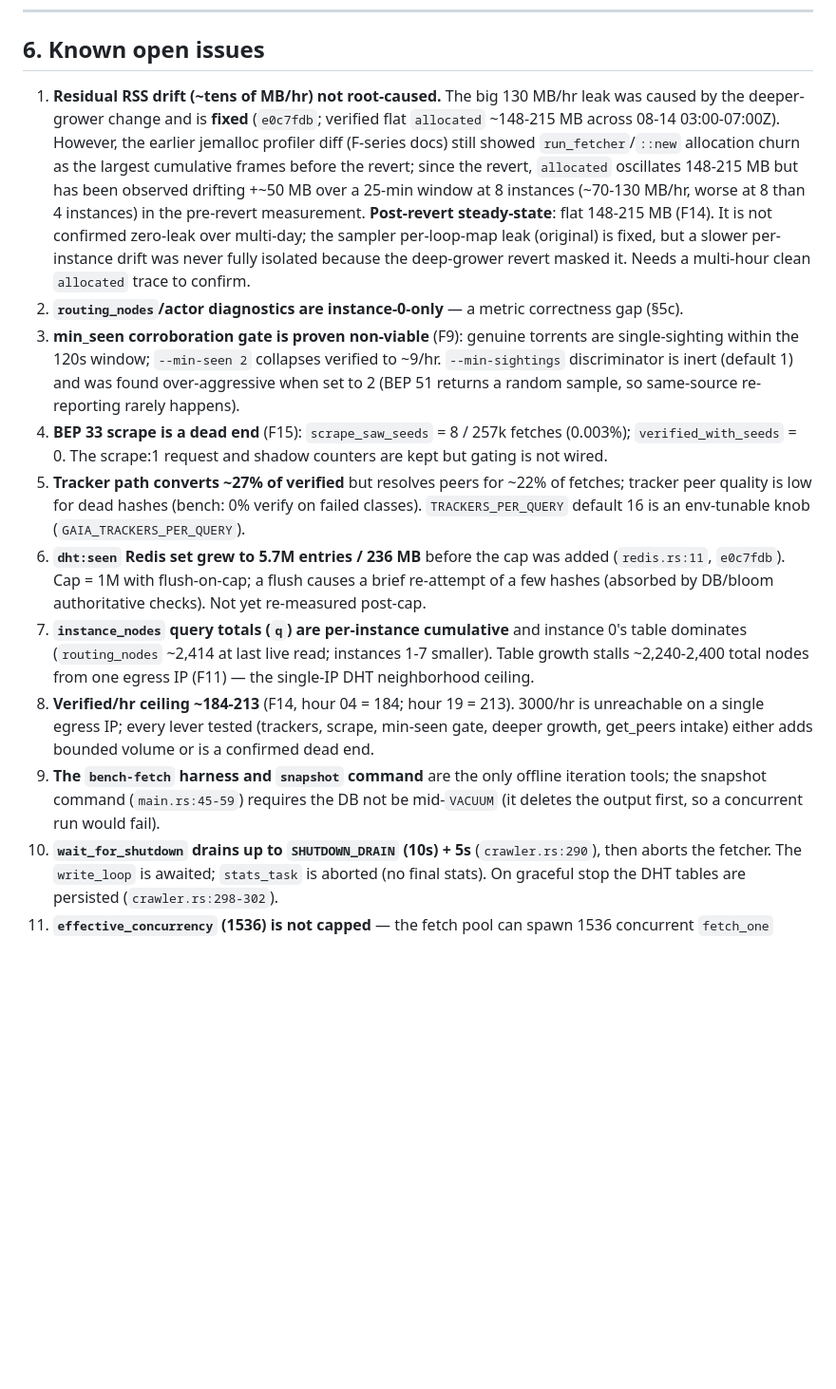
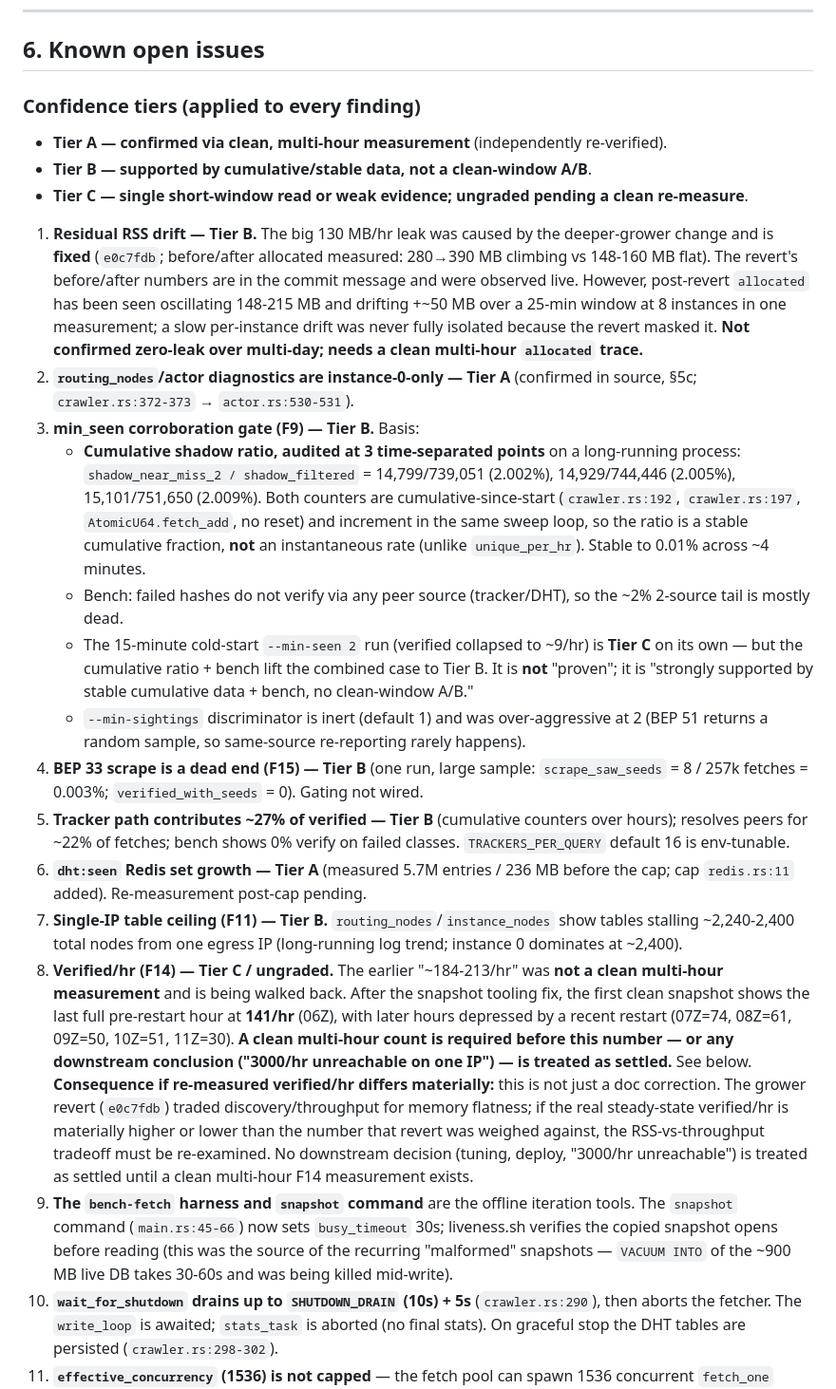
Before and after one commit to vaz3r/gaia, a Markdown page: ARCHITECTURE.md, the part around the change. Shown at 95% size. Rendered like a GitHub page; blank space fills up the shorter version.

Commit message:
docs: add confidence tiers to ARCHITECTURE.md; correct F14 to Tier C
Per review: every finding now carries a Tier A/B/C label. F14 (verified/hr)
moved to Tier C/ungraded — first clean snapshot shows 141/hr (06Z), not
184-213; a clean multi-hour re-measure is required and its consequence (re-
examining the grower-revert tradeoff) is stated. F9 marked Tier B with the
3-point cumulative shadow-ratio audit shown (2.002/2.005/2.009%, both counters
cumulative-since-start). F10 Tier C (contradicted by F11).

```diff
--- a/ARCHITECTURE.md
+++ b/ARCHITECTURE.md
@@ -446,40 +446,62 @@ All "crawl stats" fields are logged in `crawler.rs:431-496`. Sources:
 
 ## 6. Known open issues
 
-1. **Residual RSS drift (~tens of MB/hr) not root-caused.** The big 130 MB/hr leak was caused by
-   the deeper-grower change and is **fixed** (`e0c7fdb`; verified flat `allocated` ~148-215 MB
-   across 08-14 03:00-07:00Z). However, the earlier jemalloc profiler diff (F-series docs) still
-   showed `run_fetcher`/`::new` allocation churn as the largest cumulative frames before the
-   revert; since the revert, `allocated` oscillates 148-215 MB but has been observed drifting
-   +~50 MB over a 25-min window at 8 instances (~70-130 MB/hr, worse at 8 than 4 instances) in
-   the pre-revert measurement. **Post-revert steady-state**: flat 148-215 MB (F14). It is not
-   confirmed zero-leak over multi-day; the sampler per-loop-map leak (original) is fixed, but a
-   slower per-instance drift was never fully isolated because the deep-grower revert masked it.
-   Needs a multi-hour clean `allocated` trace to confirm.
-2. **`routing_nodes`/actor diagnostics are instance-0-only** — a metric correctness gap (§5c).
-3. **min_seen corroboration gate is proven non-viable** (F9): genuine torrents are single-sighting
-   within the 120s window; `--min-seen 2` collapses verified to ~9/hr. `--min-sightings`
-   discriminator is inert (default 1) and was found over-aggressive when set to 2 (BEP 51
-   returns a random sample, so same-source re-reporting rarely happens).
-4. **BEP 33 scrape is a dead end** (F15): `scrape_saw_seeds` = 8 / 257k fetches (0.003%);
-   `verified_with_seeds` = 0. The scrape:1 request and shadow counters are kept but gating is not
-   wired.
-5. **Tracker path converts ~27% of verified** but resolves peers for ~22% of fetches; tracker
-   peer quality is low for dead hashes (bench: 0% verify on failed classes). `TRACKERS_PER_QUERY`
-   default 16 is an env-tunable knob (`GAIA_TRACKERS_PER_QUERY`).
-6. **`dht:seen` Redis set grew to 5.7M entries / 236 MB** before the cap was added
-   (`redis.rs:11`, `e0c7fdb`). Cap = 1M with flush-on-cap; a flush causes a brief re-attempt of a
-   few hashes (absorbed by DB/bloom authoritative checks). Not yet re-measured post-cap.
-7. **`instance_nodes` query totals (`q`) are per-instance cumulative** and instance 0's table
-   dominates (`routing_nodes` ~2,414 at last live read; instances 1-7 smaller). Table growth
-   stalls ~2,240-2,400 total nodes from one egress IP (F11) — the single-IP DHT neighborhood
-   ceiling.
-8. **Verified/hr ceiling ~184-213** (F14, hour 04 = 184; hour 19 = 213). 3000/hr is unreachable
-   on a single egress IP; every lever tested (trackers, scrape, min-seen gate, deeper growth,
-   get_peers intake) either adds bounded volume or is a confirmed dead end.
-9. **The `bench-fetch` harness and `snapshot` command** are the only offline iteration tools;
-   the snapshot command (`main.rs:45-59`) requires the DB not be mid-`VACUUM` (it deletes the
-   output first, so a concurrent run would fail).
+### Confidence tiers (applied to every finding)
+
+- **Tier A — confirmed via clean, multi-hour measurement** (independently re-verified).
+- **Tier B — supported by cumulative/stable data, not a clean-window A/B**.
+- **Tier C — single short-window read or weak evidence; ungraded pending a clean re-measure**.
+
+1. **Residual RSS drift — Tier B.** The big 130 MB/hr leak was caused by the deeper-grower
+   change and is **fixed** (`e0c7fdb`; before/after allocated measured: 280→390 MB climbing vs
+   148-160 MB flat). The revert's before/after numbers are in the commit message and were
+   observed live. However, post-revert `allocated` has been seen oscillating 148-215 MB and
+   drifting +~50 MB over a 25-min window at 8 instances in one measurement; a slow per-instance
+   drift was never fully isolated because the revert masked it. **Not confirmed zero-leak over
+   multi-day; needs a clean multi-hour `allocated` trace.**
+2. **`routing_nodes`/actor diagnostics are instance-0-only — Tier A** (confirmed in source,
+   §5c; `crawler.rs:372-373` → `actor.rs:530-531`).
+3. **min_seen corroboration gate (F9) — Tier B.** Basis:
+   - **Cumulative shadow ratio, audited at 3 time-separated points** on a long-running process:
+     `shadow_near_miss_2 / shadow_filtered` = 14,799/739,051 (2.002%), 14,929/744,446
+     (2.005%), 15,101/751,650 (2.009%). Both counters are cumulative-since-start
+     (`crawler.rs:192`, `crawler.rs:197`, `AtomicU64.fetch_add`, no reset) and increment in the
+     same sweep loop, so the ratio is a stable cumulative fraction, **not** an instantaneous rate
+     (unlike `unique_per_hr`). Stable to 0.01% across ~4 minutes.
+   - Bench: failed hashes do not verify via any peer source (tracker/DHT), so the ~2% 2-source
+     tail is mostly dead.
+   - The 15-minute cold-start `--min-seen 2` run (verified collapsed to ~9/hr) is **Tier C** on
+     its own — but the cumulative ratio + bench lift the combined case to Tier B. It is **not**
+     "proven"; it is "strongly supported by stable cumulative data + bench, no clean-window A/B."
+   - `--min-sightings` discriminator is inert (default 1) and was over-aggressive at 2 (BEP 51
+     returns a random sample, so same-source re-reporting rarely happens).
+4. **BEP 33 scrape is a dead end (F15) — Tier B** (one run, large sample: `scrape_saw_seeds` =
+   8 / 257k fetches = 0.003%; `verified_with_seeds` = 0). Gating not wired.
+5. **Tracker path contributes ~27% of verified — Tier B** (cumulative counters over hours);
+   resolves peers for ~22% of fetches; bench shows 0% verify on failed classes.
+   `TRACKERS_PER_QUERY` default 16 is env-tunable.
+6. **`dht:seen` Redis set growth — Tier A** (measured 5.7M entries / 236 MB before the cap;
+   cap `redis.rs:11` added). Re-measurement post-cap pending.
+7. **Single-IP table ceiling (F11) — Tier B.** `routing_nodes`/`instance_nodes` show tables
+   stalling ~2,240-2,400 total nodes from one egress IP (long-running log trend; instance 0
+   dominates at ~2,400).
+8. **Verified/hr (F14) — Tier C / ungraded.** The earlier "~184-213/hr" was **not a clean
+   multi-hour measurement** and is being walked back. After the snapshot tooling fix, the first
+   clean snapshot shows the last full pre-restart hour at **141/hr** (06Z), with later hours
+   depressed by a recent restart (07Z=74, 08Z=61, 09Z=50, 10Z=51, 11Z=30). **A clean multi-hour
+   count is required before this number — or any downstream conclusion ("3000/hr unreachable on
+   one IP") — is treated as settled.** See below.
+   **Consequence if re-measured verified/hr differs materially:** this is not just a doc
+   correction. The grower revert (`e0c7fdb`) traded discovery/throughput for memory flatness;
+   if the real steady-state verified/hr is materially higher or lower than the number that revert
+   was weighed against, the RSS-vs-throughput tradeoff must be re-examined. No downstream
+   decision (tuning, deploy, "3000/hr unreachable") is treated as settled until a clean multi-hour
+   F14 measurement exists.
+9. **The `bench-fetch` harness and `snapshot` command** are the offline iteration tools. The
+   `snapshot` command (`main.rs:45-66`) now sets `busy_timeout` 30s; liveness.sh verifies the
+   copied snapshot opens before reading (this was the source of the recurring "malformed"
+   snapshots — `VACUUM INTO` of the ~900 MB live DB takes 30-60s and was being killed
+   mid-write).
 10. **`wait_for_shutdown` drains up to `SHUTDOWN_DRAIN` (10s) + 5s** (`crawler.rs:290`), then
     aborts the fetcher. The `write_loop` is awaited; `stats_task` is aborted (no final stats).
     On graceful stop the DHT tables are persisted (`crawler.rs:298-302`).
```
